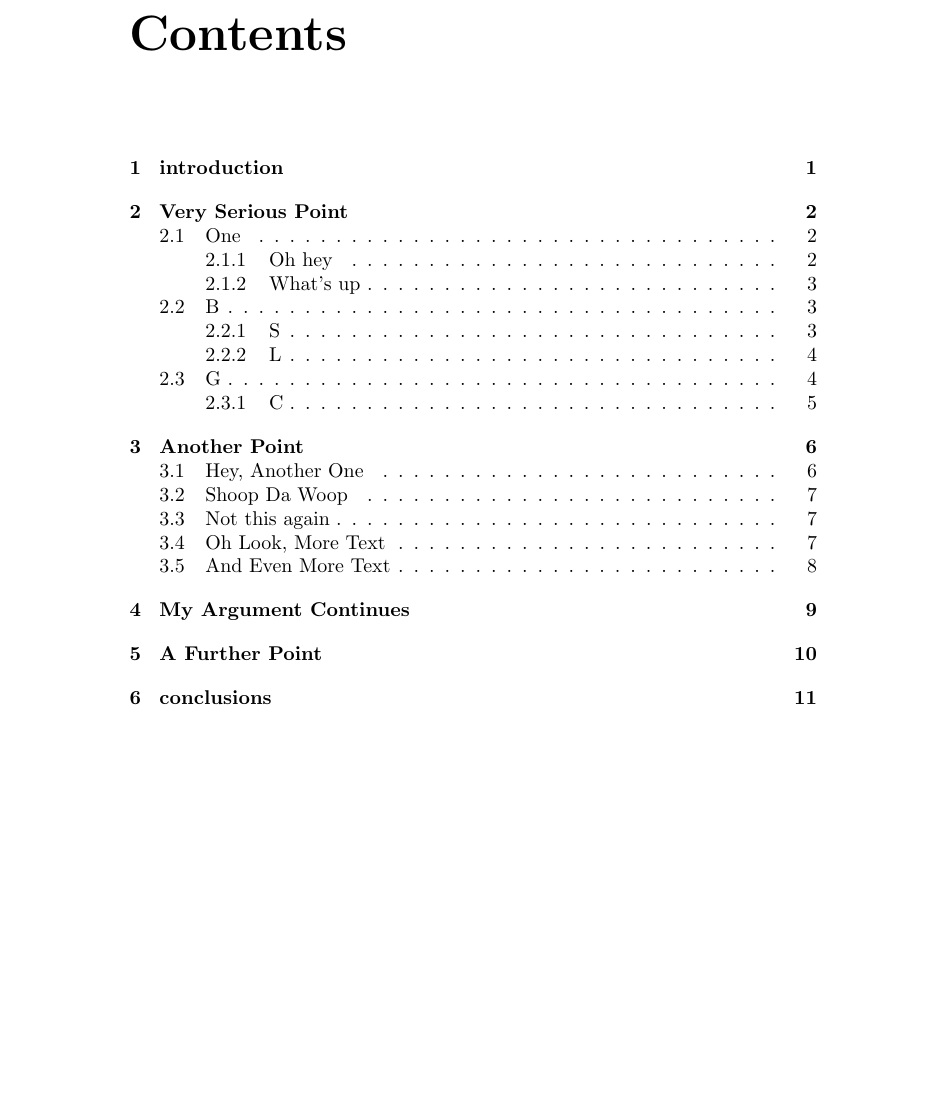
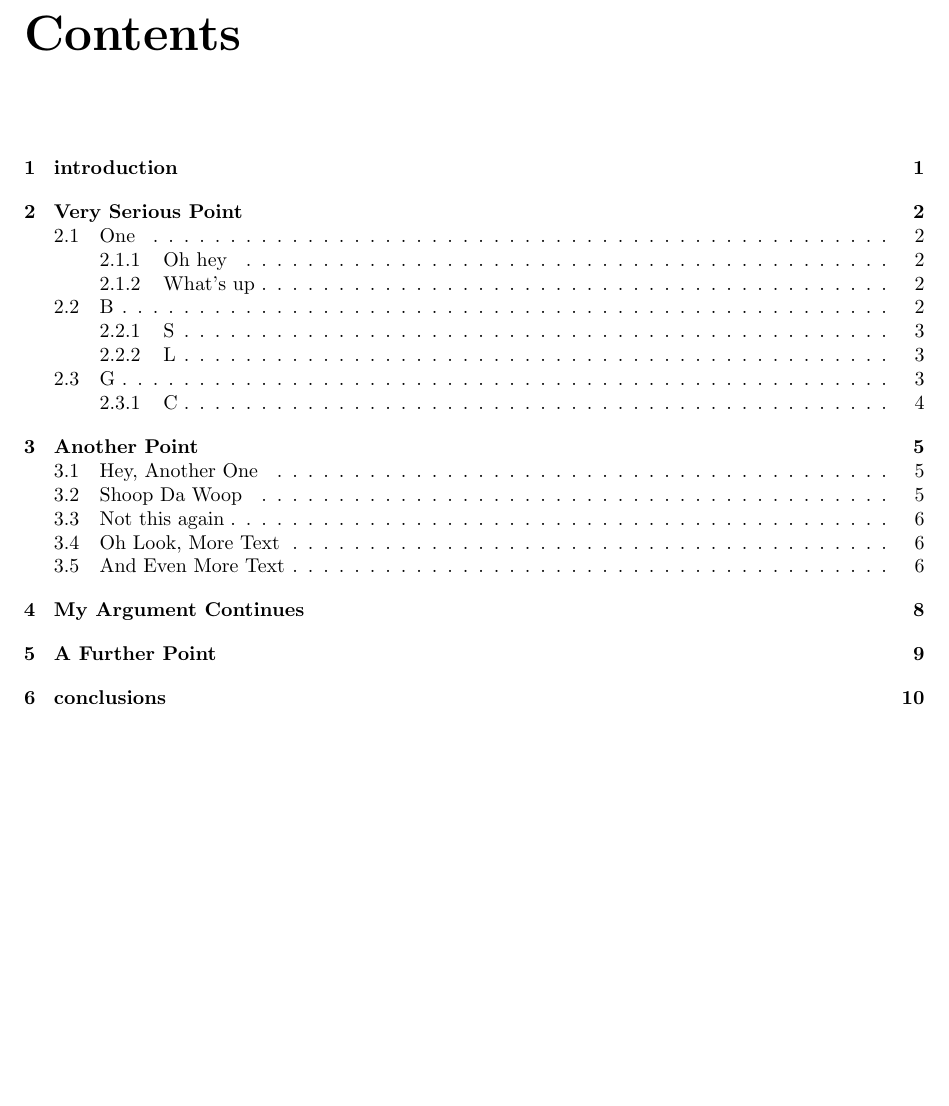
Before and after one commit to joshwaadee/latexdocument, a LaTeX document (document.tex): part of page 2 of 14 before the commit and part of page 2 of 13 after it, cut so that both start at the same text. Compiled offline with pdfLaTeX.

Commit message:
Two column

```diff
--- a/document.tex
+++ b/document.tex
@@ -1,4 +1,4 @@
-\documentclass[a4paper]{report}
+\documentclass[a4paper, twocolumn]{report}
 
 \usepackage{import}
 \usepackage{graphicx}
```
